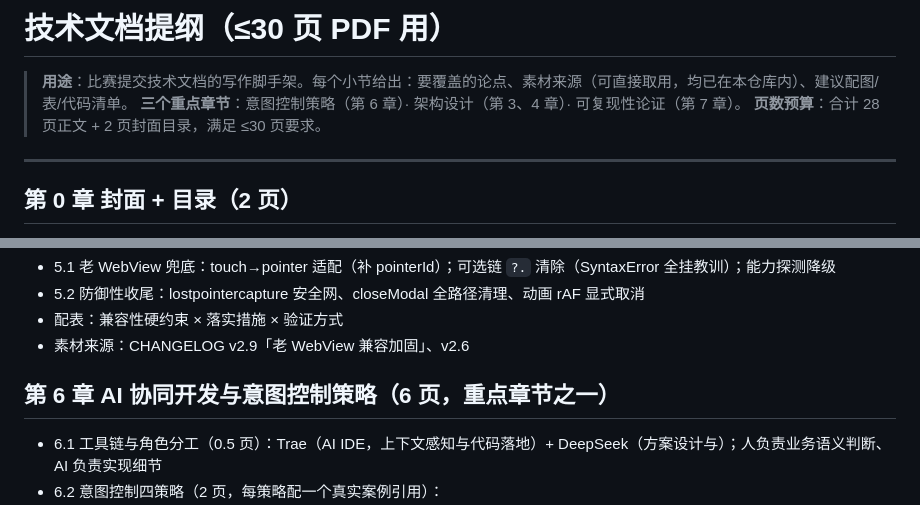
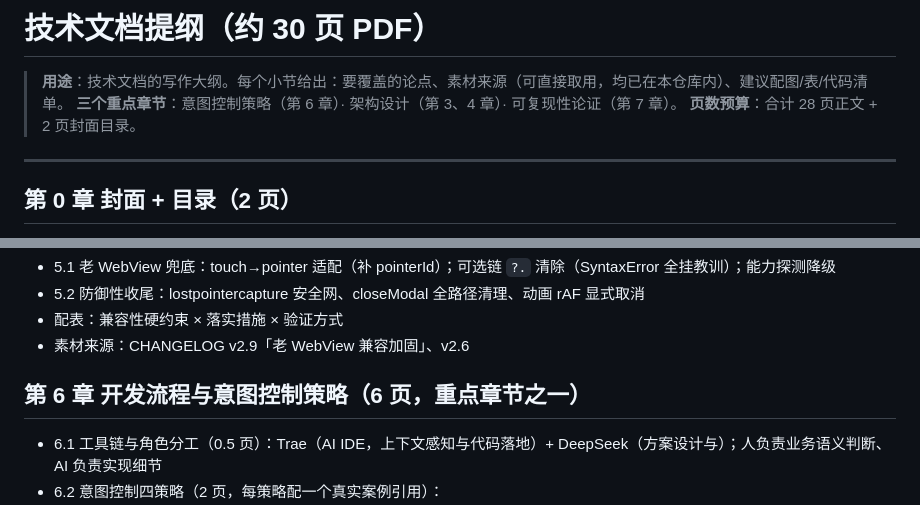
Before and after one commit to wangnichen/sui-yin-ji, a Markdown page: TECH_DOC_OUTLINE.md, 2 parts joined by grey strips. Drawn GitHub-style.

```diff
--- a/TECH_DOC_OUTLINE.md
+++ b/TECH_DOC_OUTLINE.md
@@ -1,8 +1,8 @@
-# 技术文档提纲（≤30 页 PDF 用）
+# 技术文档提纲（约 30 页 PDF）
 
-> **用途**：比赛提交技术文档的写作脚手架。每个小节给出：要覆盖的论点、素材来源（可直接取用，均已在本仓库内）、建议配图/表/代码清单。
+> **用途**：技术文档的写作大纲。每个小节给出：要覆盖的论点、素材来源（可直接取用，均已在本仓库内）、建议配图/表/代码清单。
 > **三个重点章节**：意图控制策略（第 6 章）· 架构设计（第 3、4 章）· 可复现性论证（第 7 章）。
-> **页数预算**：合计 28 页正文 + 2 页封面目录，满足 ≤30 页要求。
+> **页数预算**：合计 28 页正文 + 2 页封面目录。
 
 ---
 
@@ -57,7 +57,7 @@
 - 配表：兼容性硬约束 × 落实措施 × 验证方式
 - 素材来源：CHANGELOG v2.9「老 WebView 兼容加固」、v2.6
 
-## 第 6 章 AI 协同开发与意图控制策略（6 页，重点章节之一）
+## 第 6 章 开发流程与意图控制策略（6 页，重点章节之一）
 
 - 6.1 工具链与角色分工（0.5 页）：Trae（AI IDE，上下文感知与代码落地）+ DeepSeek（方案设计与）；人负责业务语义判断、AI 负责实现细节
 - 6.2 意图控制四策略（2 页，每策略配一个真实案例引用）：
```
Also changed, not shown: PROMPT_HISTORY.md (+4 -4 lines), VIDEO_STORYBOARD.md (+4 -4 lines).
